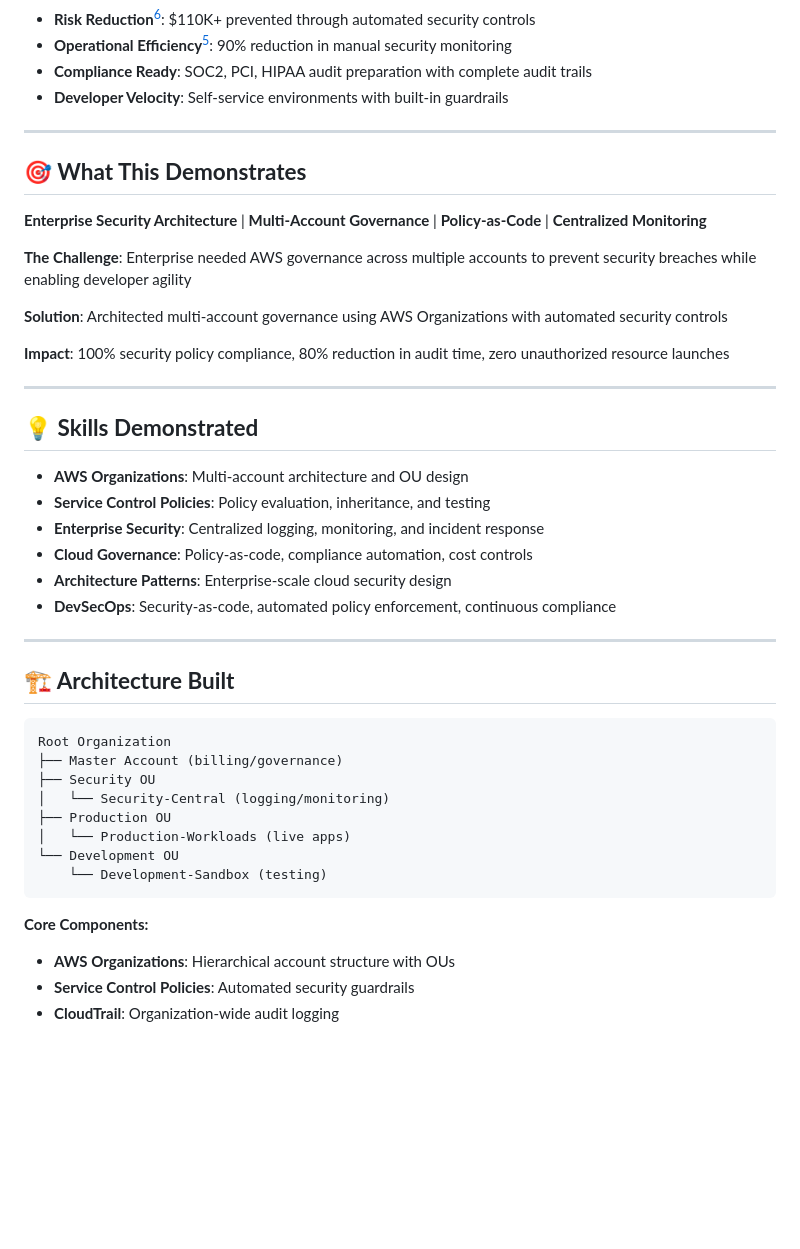
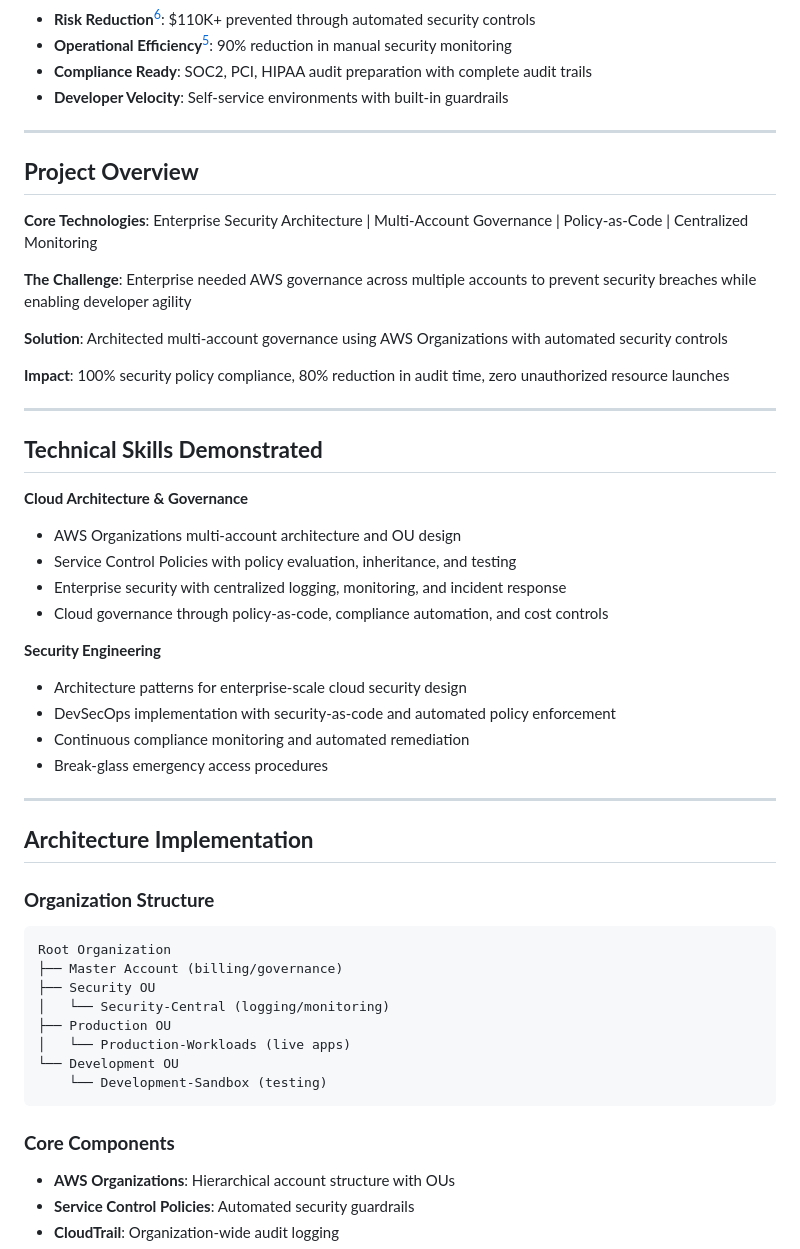
Before and after one commit to trucle9100/Security-Portfolio, a Markdown page: AWS Multi-Account Governance & Enterprise Controls/README.md, the part around one of its changes. Rendered like a GitHub page; blank space fills up the shorter version.

````diff
--- a/AWS Multi-Account Governance & Enterprise Controls/README.md
+++ b/AWS Multi-Account Governance & Enterprise Controls/README.md
@@ -18,12 +18,11 @@
 - **Compliance Ready**: SOC2, PCI, HIPAA audit preparation with complete audit trails
 - **Developer Velocity**: Self-service environments with built-in guardrails
 
-
-
 ---
 
-## **🎯 What This Demonstrates**
-**Enterprise Security Architecture** | **Multi-Account Governance** | **Policy-as-Code** | **Centralized Monitoring**
+## **Project Overview**
+
+**Core Technologies**: Enterprise Security Architecture | Multi-Account Governance | Policy-as-Code | Centralized Monitoring
 
 **The Challenge**: Enterprise needed AWS governance across multiple accounts to prevent security breaches while enabling developer agility
 
@@ -33,18 +32,25 @@
 
 ---
 
-## **💡 Skills Demonstrated**
-- **AWS Organizations**: Multi-account architecture and OU design
-- **Service Control Policies**: Policy evaluation, inheritance, and testing
-- **Enterprise Security**: Centralized logging, monitoring, and incident response
-- **Cloud Governance**: Policy-as-code, compliance automation, cost controls
-- **Architecture Patterns**: Enterprise-scale cloud security design
-- **DevSecOps**: Security-as-code, automated policy enforcement, continuous compliance
+## **Technical Skills Demonstrated**
+
+**Cloud Architecture & Governance**
+- AWS Organizations multi-account architecture and OU design
+- Service Control Policies with policy evaluation, inheritance, and testing
+- Enterprise security with centralized logging, monitoring, and incident response
+- Cloud governance through policy-as-code, compliance automation, and cost controls
+
+**Security Engineering**
+- Architecture patterns for enterprise-scale cloud security design
+- DevSecOps implementation with security-as-code and automated policy enforcement
+- Continuous compliance monitoring and automated remediation
+- Break-glass emergency access procedures
 
 ---
 
-## **🏗️ Architecture Built**
+## **Architecture Implementation**
 
+### **Organization Structure**
 ```
 Root Organization
 ├── Master Account (billing/governance)
@@ -56,7 +62,7 @@ Root Organization
     └── Development-Sandbox (testing)
 ```
 
-**Core Components:**
+### **Core Components**
 - **AWS Organizations**: Hierarchical account structure with OUs
 - **Service Control Policies**: Automated security guardrails
 - **CloudTrail**: Organization-wide audit logging
````
Also changed, not shown: other parts of AWS Multi-Account Governance & Enterprise Controls/README.md (+34 -35 lines).
